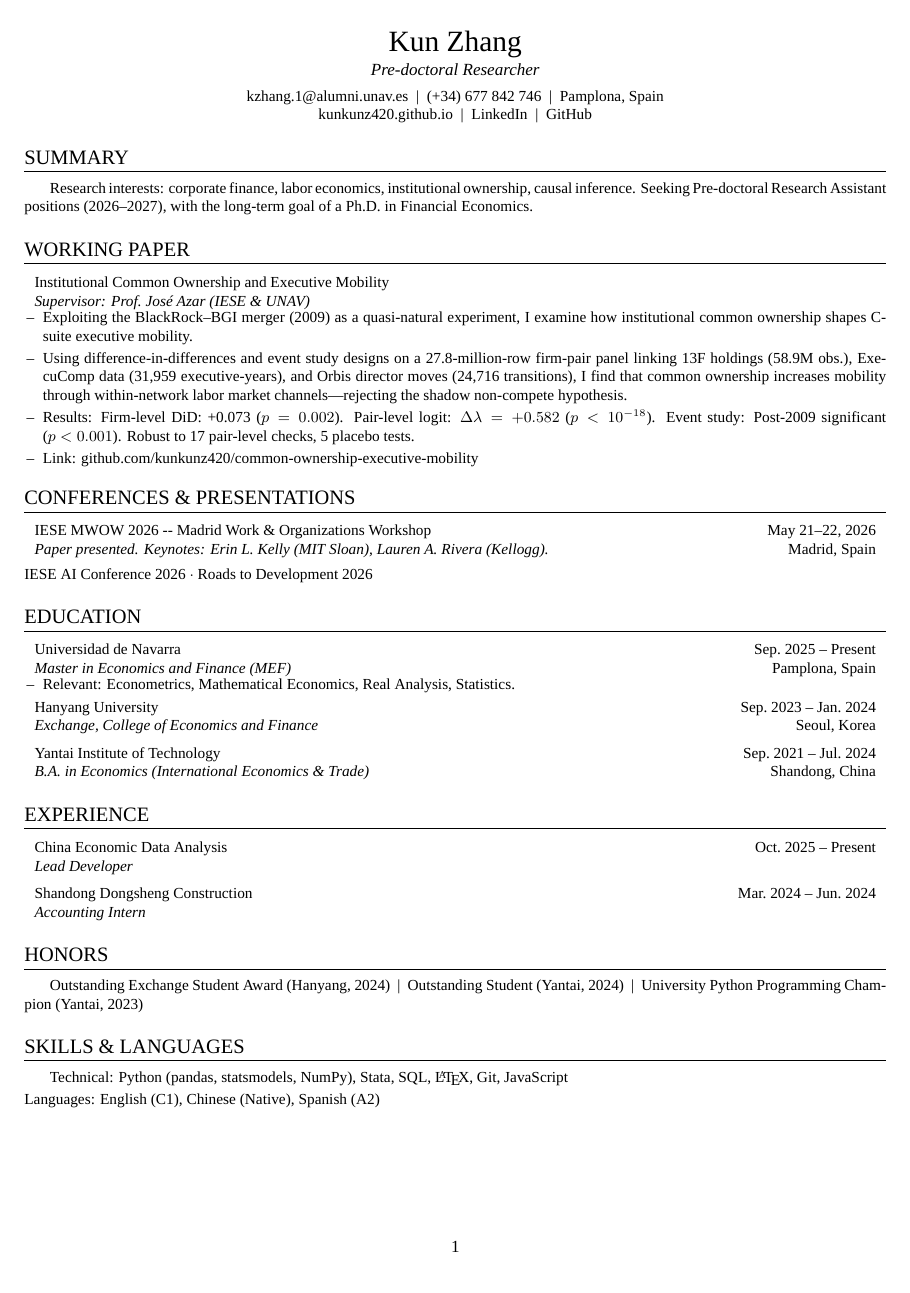
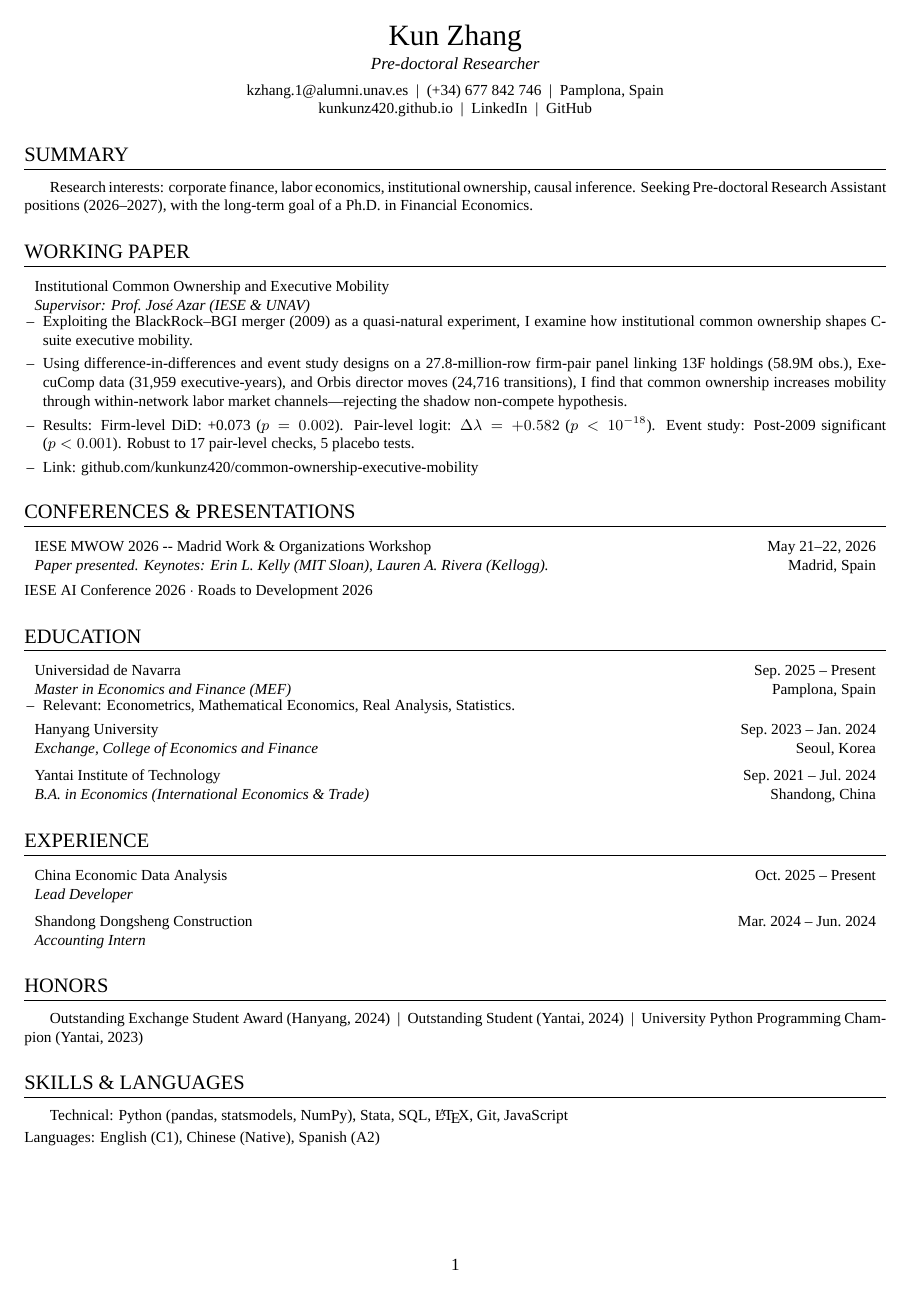
Before and after one commit to kunkunz420/kunkunz420.github.io, a LaTeX CV (CV.tex): the whole page. Compiled offline with XeLaTeX; a missing font is replaced by an installed copy or a similar font.

Commit message:
CV: Regular + Bold only (no Heavy); tuned section spacing for balanced layout

```diff
--- a/CV.tex
+++ b/CV.tex
@@ -1,16 +1,15 @@
 % !TEX program = xelatex
 \documentclass[10pt, letterpaper]{article}
 
-\usepackage[margin=0.75in]{geometry}
+\usepackage[margin=0.75in,top=0.7in,bottom=0.6in]{geometry}
 \usepackage{titlesec}
 \usepackage{enumitem}
 \usepackage{hyperref}
 \usepackage{fontspec}
 
-% ─── Smartisan (3 weights) ───
+% ─── Smartisan (2 weights: Regular + Bold) ───
 \setmainfont{SmartisanCompactCNS-Regular}
 \newfontfamily\boldfont{SmartisanCompactCNS-Bold}
-\newfontfamily\heavyfont{SmartisanCompactCNS-Heavy}
 \DeclareTextFontCommand{\textbf}{\boldfont}
 
 \hypersetup{
@@ -21,16 +20,16 @@
 }
 
 % Section: uppercase, bold, Heavy, with rule
-\titleformat{\section}{\heavyfont\large\uppercase}{}{0pt}{}[\titlerule]
-\titlespacing{\section}{0pt}{12pt}{6pt}
+\titleformat{\section}{\boldfont\large\uppercase}{}{0pt}{}[\titlerule]
+\titlespacing{\section}{0pt}{14pt}{7pt}
 
-\newcommand{\resumeItem}[1]{\item\small{#1 \vspace{-2pt}}}
+\newcommand{\resumeItem}[1]{\item\small{#1\vspace{-1pt}}}
 
 \begin{document}
 
 % ─── HEADER ───
 \begin{center}
-    {\heavyfont\LARGE Kun Zhang}\\[2pt]
+    {\boldfont\LARGE Kun Zhang}\\[2pt]
     {\itshape Pre-doctoral Researcher}\\[4pt]
     \small kzhang.1@alumni.unav.es ~|~ (+34) 677 842 746 ~|~ Pamplona, Spain \\
     \href{https://kunkunz420.github.io}{kunkunz420.github.io} ~|~ \href{https://linkedin.com/in/kun-zhang-a52627351}{LinkedIn} ~|~ \href{https://github.com/kunkunz420}{GitHub}
```
Also changed, not shown: CV.pdf, pic/CV.pdf.
